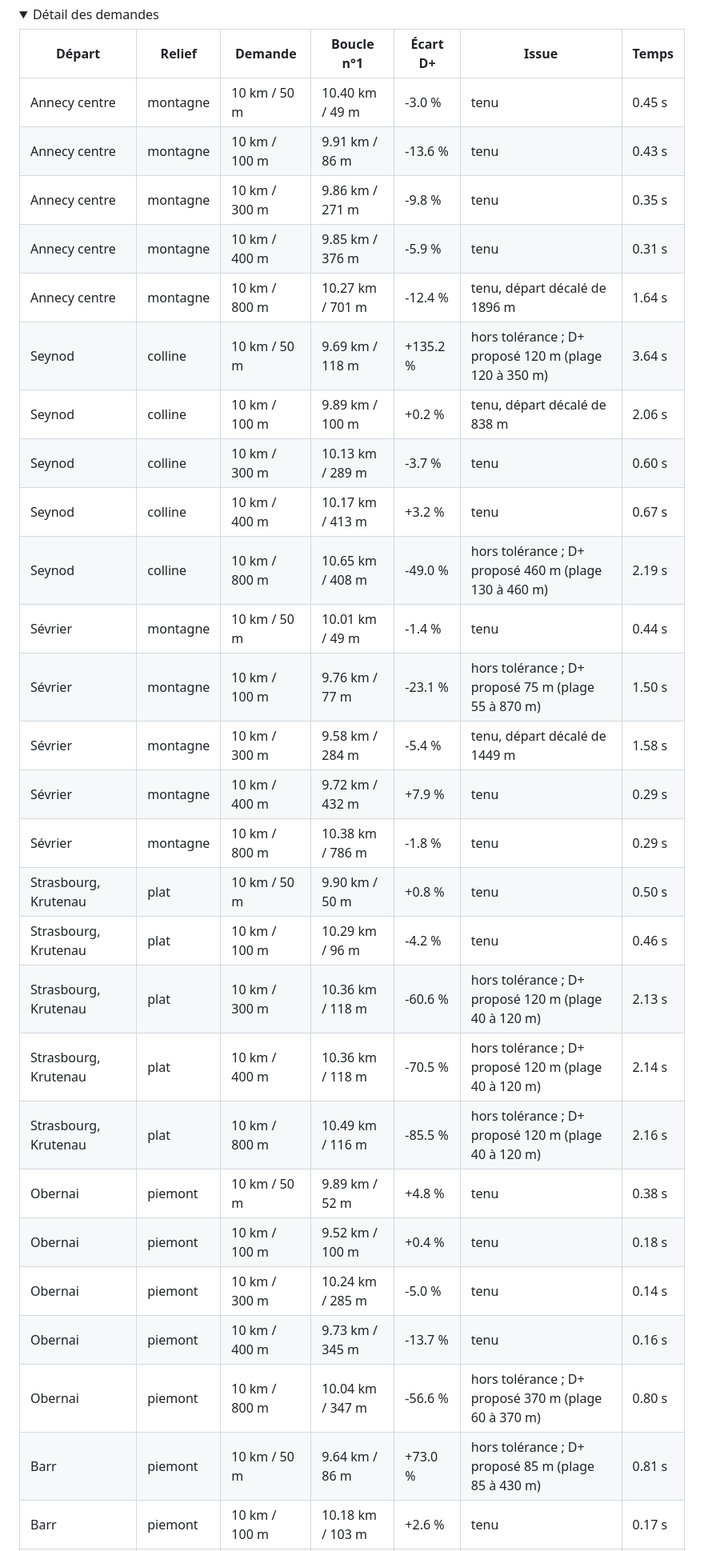
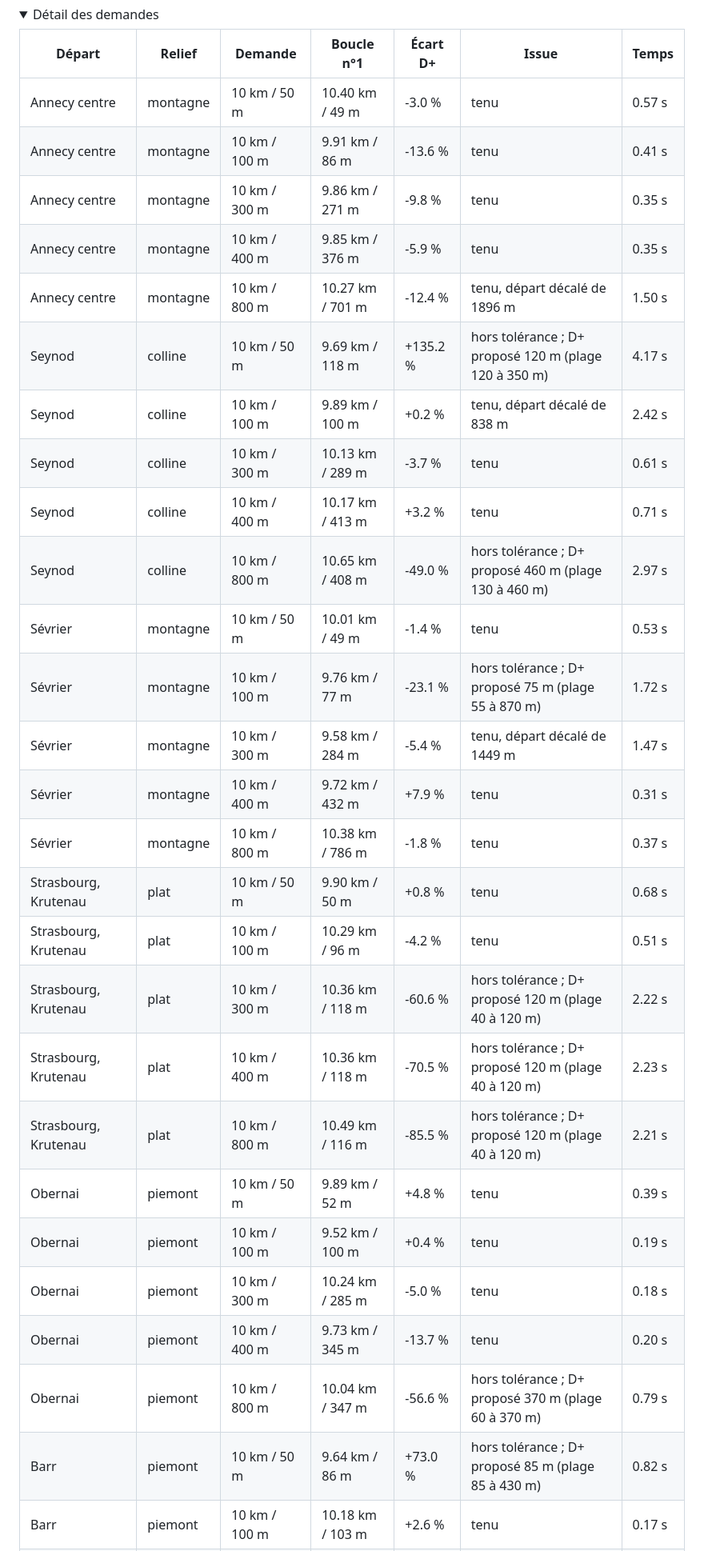
Before and after one commit to tototriou/for-the-runners, a Markdown page: RESULTATS.md, the part around one of its changes. Shown at 80% size. Drawn GitHub-style; folded sections open.

```diff
--- a/RESULTATS.md
+++ b/RESULTATS.md
@@ -61,31 +57,31 @@ Par relief autour du départ :
 
 | Départ | Relief | Demande | Boucle n°1 | Écart D+ | Issue | Temps |
 | --- | --- | --- | --- | --- | --- | --- |
-| Annecy centre | montagne | 10 km / 50 m | 10.40 km / 49 m | -3.0 % | tenu | 0.45 s |
-| Annecy centre | montagne | 10 km / 100 m | 9.91 km / 86 m | -13.6 % | tenu | 0.43 s |
+| Annecy centre | montagne | 10 km / 50 m | 10.40 km / 49 m | -3.0 % | tenu | 0.57 s |
+| Annecy centre | montagne | 10 km / 100 m | 9.91 km / 86 m | -13.6 % | tenu | 0.41 s |
 | Annecy centre | montagne | 10 km / 300 m | 9.86 km / 271 m | -9.8 % | tenu | 0.35 s |
-| Annecy centre | montagne | 10 km / 400 m | 9.85 km / 376 m | -5.9 % | tenu | 0.31 s |
-| Annecy centre | montagne | 10 km / 800 m | 10.27 km / 701 m | -12.4 % | tenu, départ décalé de 1896 m | 1.64 s |
-| Seynod | colline | 10 km / 50 m | 9.69 km / 118 m | +135.2 % | hors tolérance ; D+ proposé 120 m (plage 120 à 350 m) | 3.64 s |
-| Seynod | colline | 10 km / 100 m | 9.89 km / 100 m | +0.2 % | tenu, départ décalé de 838 m | 2.06 s |
-| Seynod | colline | 10 km / 300 m | 10.13 km / 289 m | -3.7 % | tenu | 0.60 s |
-| Seynod | colline | 10 km / 400 m | 10.17 km / 413 m | +3.2 % | tenu | 0.67 s |
-| Seynod | colline | 10 km / 800 m | 10.65 km / 408 m | -49.0 % | hors tolérance ; D+ proposé 460 m (plage 130 à 460 m) | 2.19 s |
-| Sévrier | montagne | 10 km / 50 m | 10.01 km / 49 m | -1.4 % | tenu | 0.44 s |
-| Sévrier | montagne | 10 km / 100 m | 9.76 km / 77 m | -23.1 % | hors tolérance ; D+ proposé 75 m (plage 55 à 870 m) | 1.50 s |
-| Sévrier | montagne | 10 km / 300 m | 9.58 km / 284 m | -5.4 % | tenu, départ décalé de 1449 m | 1.58 s |
-| Sévrier | montagne | 10 km / 400 m | 9.72 km / 432 m | +7.9 % | tenu | 0.29 s |
-| Sévrier | montagne | 10 km / 800 m | 10.38 km / 786 m | -1.8 % | tenu | 0.29 s |
-| Strasbourg, Krutenau | plat | 10 km / 50 m | 9.90 km / 50 m | +0.8 % | tenu | 0.50 s |
-| Strasbourg, Krutenau | plat | 10 km / 100 m | 10.29 km / 96 m | -4.2 % | tenu | 0.46 s |
-| Strasbourg, Krutenau | plat | 10 km / 300 m | 10.36 km / 118 m | -60.6 % | hors tolérance ; D+ proposé 120 m (plage 40 à 120 m) | 2.13 s |
-| Strasbourg, Krutenau | plat | 10 km / 400 m | 10.36 km / 118 m | -70.5 % | hors tolérance ; D+ proposé 120 m (plage 40 à 120 m) | 2.14 s |
-| Strasbourg, Krutenau | plat | 10 km / 800 m | 10.49 km / 116 m | -85.5 % | hors tolérance ; D+ proposé 120 m (plage 40 à 120 m) | 2.16 s |
-| Obernai | piemont | 10 km / 50 m | 9.89 km / 52 m | +4.8 % | tenu | 0.38 s |
-| Obernai | piemont | 10 km / 100 m | 9.52 km / 100 m | +0.4 % | tenu | 0.18 s |
-| Obernai | piemont | 10 km / 300 m | 10.24 km / 285 m | -5.0 % | tenu | 0.14 s |
-| Obernai | piemont | 10 km / 400 m | 9.73 km / 345 m | -13.7 % | tenu | 0.16 s |
-| Obernai | piemont | 10 km / 800 m | 10.04 km / 347 m | -56.6 % | hors tolérance ; D+ proposé 370 m (plage 60 à 370 m) | 0.80 s |
-| Barr | piemont | 10 km / 50 m | 9.64 km / 86 m | +73.0 % | hors tolérance ; D+ proposé 85 m (plage 85 à 430 m) | 0.81 s |
+| Annecy centre | montagne | 10 km / 400 m | 9.85 km / 376 m | -5.9 % | tenu | 0.35 s |
+| Annecy centre | montagne | 10 km / 800 m | 10.27 km / 701 m | -12.4 % | tenu, départ décalé de 1896 m | 1.50 s |
+| Seynod | colline | 10 km / 50 m | 9.69 km / 118 m | +135.2 % | hors tolérance ; D+ proposé 120 m (plage 120 à 350 m) | 4.17 s |
+| Seynod | colline | 10 km / 100 m | 9.89 km / 100 m | +0.2 % | tenu, départ décalé de 838 m | 2.42 s |
+| Seynod | colline | 10 km / 300 m | 10.13 km / 289 m | -3.7 % | tenu | 0.61 s |
+| Seynod | colline | 10 km / 400 m | 10.17 km / 413 m | +3.2 % | tenu | 0.71 s |
+| Seynod | colline | 10 km / 800 m | 10.65 km / 408 m | -49.0 % | hors tolérance ; D+ proposé 460 m (plage 130 à 460 m) | 2.97 s |
+| Sévrier | montagne | 10 km / 50 m | 10.01 km / 49 m | -1.4 % | tenu | 0.53 s |
+| Sévrier | montagne | 10 km / 100 m | 9.76 km / 77 m | -23.1 % | hors tolérance ; D+ proposé 75 m (plage 55 à 870 m) | 1.72 s |
+| Sévrier | montagne | 10 km / 300 m | 9.58 km / 284 m | -5.4 % | tenu, départ décalé de 1449 m | 1.47 s |
+| Sévrier | montagne | 10 km / 400 m | 9.72 km / 432 m | +7.9 % | tenu | 0.31 s |
+| Sévrier | montagne | 10 km / 800 m | 10.38 km / 786 m | -1.8 % | tenu | 0.37 s |
+| Strasbourg, Krutenau | plat | 10 km / 50 m | 9.90 km / 50 m | +0.8 % | tenu | 0.68 s |
+| Strasbourg, Krutenau | plat | 10 km / 100 m | 10.29 km / 96 m | -4.2 % | tenu | 0.51 s |
+| Strasbourg, Krutenau | plat | 10 km / 300 m | 10.36 km / 118 m | -60.6 % | hors tolérance ; D+ proposé 120 m (plage 40 à 120 m) | 2.22 s |
+| Strasbourg, Krutenau | plat | 10 km / 400 m | 10.36 km / 118 m | -70.5 % | hors tolérance ; D+ proposé 120 m (plage 40 à 120 m) | 2.23 s |
+| Strasbourg, Krutenau | plat | 10 km / 800 m | 10.49 km / 116 m | -85.5 % | hors tolérance ; D+ proposé 120 m (plage 40 à 120 m) | 2.21 s |
+| Obernai | piemont | 10 km / 50 m | 9.89 km / 52 m | +4.8 % | tenu | 0.39 s |
+| Obernai | piemont | 10 km / 100 m | 9.52 km / 100 m | +0.4 % | tenu | 0.19 s |
+| Obernai | piemont | 10 km / 300 m | 10.24 km / 285 m | -5.0 % | tenu | 0.18 s |
+| Obernai | piemont | 10 km / 400 m | 9.73 km / 345 m | -13.7 % | tenu | 0.20 s |
+| Obernai | piemont | 10 km / 800 m | 10.04 km / 347 m | -56.6 % | hors tolérance ; D+ proposé 370 m (plage 60 à 370 m) | 0.79 s |
+| Barr | piemont | 10 km / 50 m | 9.64 km / 86 m | +73.0 % | hors tolérance ; D+ proposé 85 m (plage 85 à 430 m) | 0.82 s |
 | Barr | piemont | 10 km / 100 m | 10.18 km / 103 m | +2.6 % | tenu | 0.17 s |
 | Barr | piemont | 10 km / 300 m | 10.12 km / 327 m | +9.1 % | tenu | 0.12 s |
```
Also changed, not shown: other parts of RESULTATS.md (+210 -214 lines).
